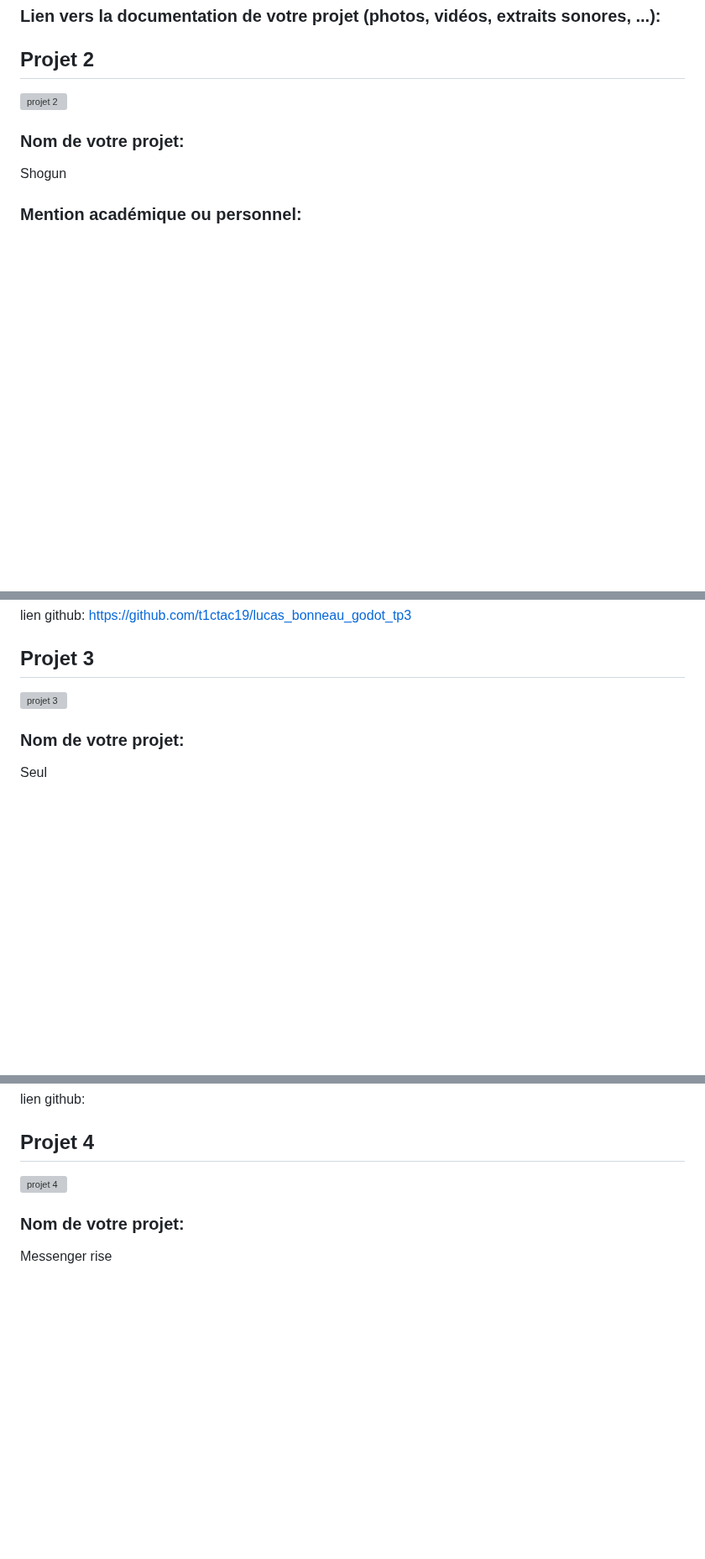
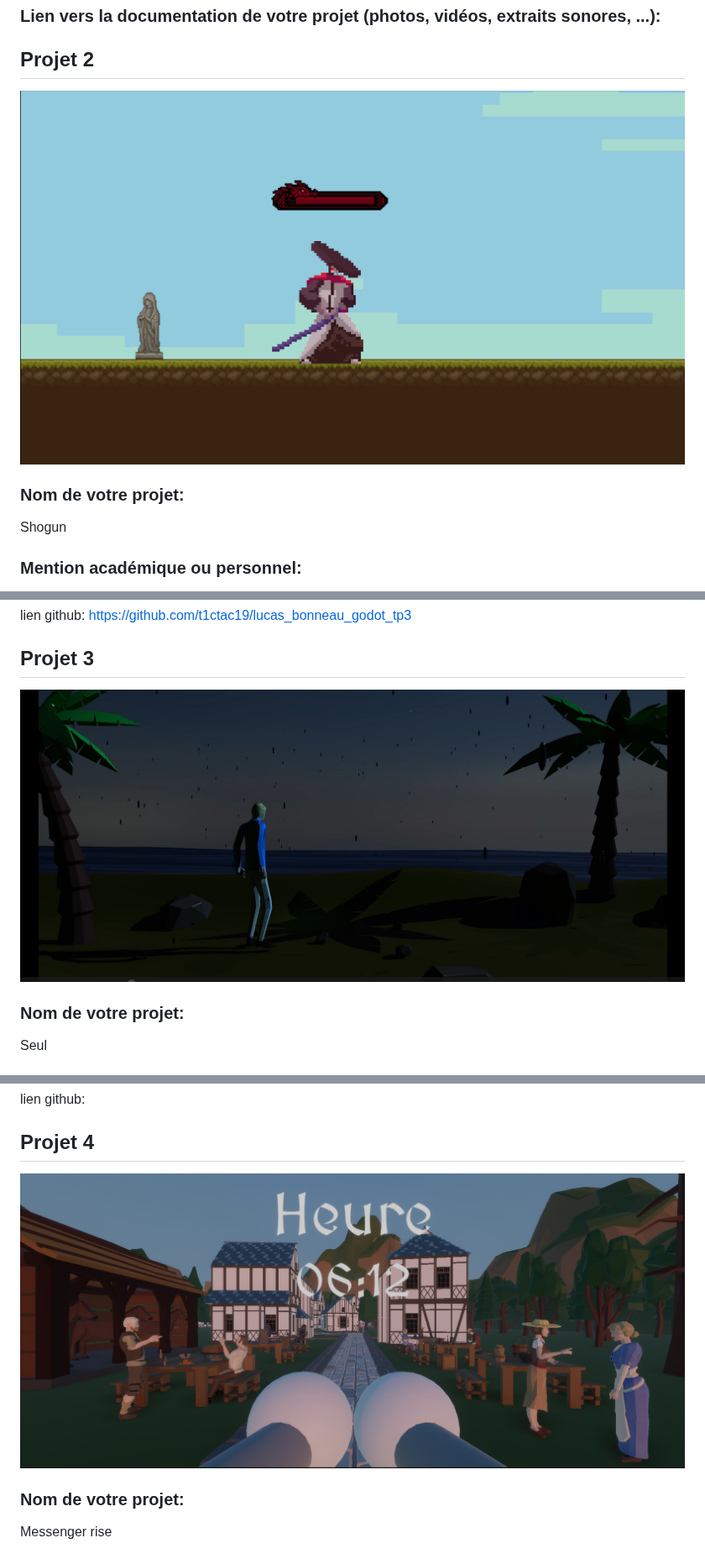
Before and after one commit to t1ctac19/portofolio-lucas-bonneau, a Markdown page: documentation/PLANIFICATION.md, 3 parts joined by grey strips. Shown at 84% size. GitHub-like rendering; blank space fills up the shorter version; grey boxes are pictures that could not be loaded.

```diff
--- a/documentation/PLANIFICATION.md
+++ b/documentation/PLANIFICATION.md
@@ -83,7 +81,7 @@ On a créé une histoire comme demandé mais on a décidé de faire notre projet
 
 ## Projet 2
 
-![projet 2](assets/images/shogun.png)
+![projet 2](../assets/images/shogun.png)
 
 
 ### Nom de votre projet:
@@ -125,7 +123,7 @@ lien github: https://github.com/t1ctac19/lucas_bonneau_godot_tp3
 
 ## Projet 3
 
-![projet 3](medias/seul.png)
+![projet 3](../assets/images/seul.png)
 
 
 ### Nom de votre projet:
@@ -165,7 +163,7 @@ lien github:
 
 ## Projet 4
 
-![projet 4](medias/messenger_rise.png)
+![projet 4](../assets/images/messenger_rise.png)
 
 
 ### Nom de votre projet:
```
Also changed, not shown: other parts of documentation/PLANIFICATION.md (+2 -4 lines).
